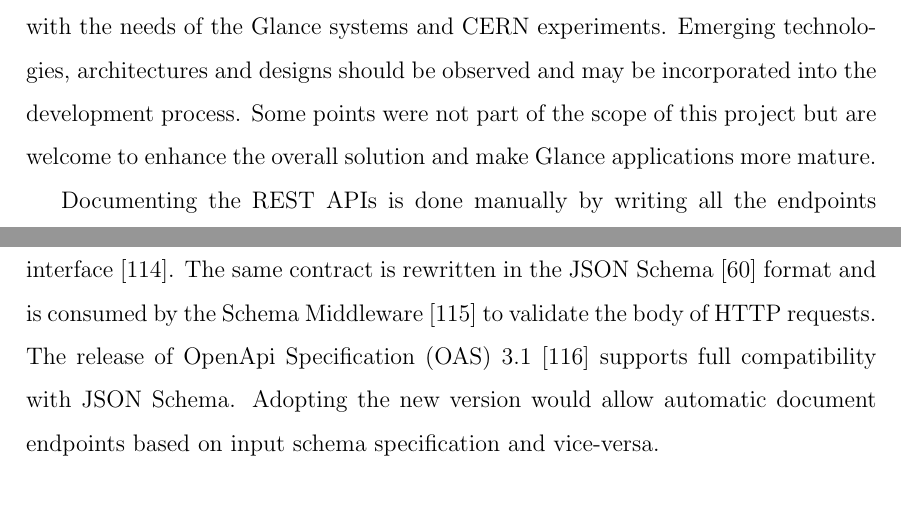
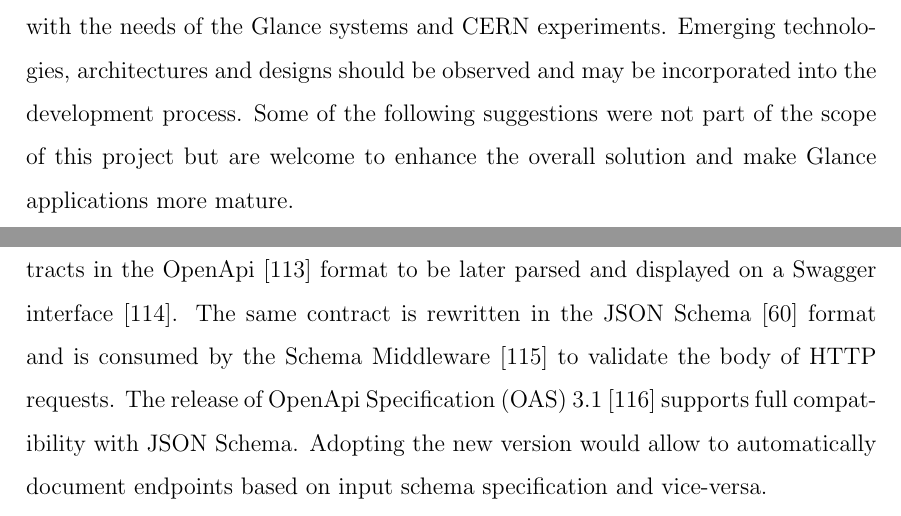
Before and after one commit to mariosimao/undergraduate-thesis, a LaTeX thesis (thesis.tex, which reads Textual/chapter07.tex): two parts of pages 102 and 103 of 114, joined at a grey line, cut so that both start at the same text. Compiled offline with pdfLaTeX.

Commit message:
Small fixes

```diff
--- a/Textual/chapter07.tex
+++ b/Textual/chapter07.tex
@@ -8,9 +8,9 @@ Due to the project's relevance, all Glance systems must keep functioning during
 
 \section{Future Work}
 
-The proposed guidelines and libraries are not permanent. They should evolve with the needs of the Glance systems and CERN experiments. Emerging technologies, architectures and designs should be observed and may be incorporated into the development process. Some points were not part of the scope of this project but are welcome to enhance the overall solution and make Glance applications more mature.
+The proposed guidelines and libraries are not permanent. They should evolve with the needs of the Glance systems and CERN experiments. Emerging technologies, architectures and designs should be observed and may be incorporated into the development process. Some of the following suggestions were not part of the scope of this project but are welcome to enhance the overall solution and make Glance applications more mature.
 
-Documenting the REST APIs is done manually by writing all the endpoints contracts in the OpenApi \cite{open-api} format to be later parsed and displayed on a Swagger interface \cite{swagger-ui}. The same contract is rewritten in the JSON Schema \cite{json-schema-spec} format and is consumed by the Schema Middleware \cite{schema-middleware} to validate the body of HTTP requests. The release of OpenApi Specification (OAS) 3.1 \cite{oas-3.1} supports full compatibility with JSON Schema. Adopting the new version would allow automatic document endpoints based on input schema specification and vice-versa.
+Documenting the REST APIs is done manually by writing all the endpoints contracts in the OpenApi \cite{open-api} format to be later parsed and displayed on a Swagger interface \cite{swagger-ui}. The same contract is rewritten in the JSON Schema \cite{json-schema-spec} format and is consumed by the Schema Middleware \cite{schema-middleware} to validate the body of HTTP requests. The release of OpenApi Specification (OAS) 3.1 \cite{oas-3.1} supports full compatibility with JSON Schema. Adopting the new version would allow to automatically document endpoints based on input schema specification and vice-versa.
 
 The logging mechanism could be improved by sending logs to monitoring systems instead of writing them on files. It would result in better observability, monitoring and telemetry of the Glance systems.
 
```
Also changed, not shown: Pre-textual/resumo.tex (+1 -1 lines).
